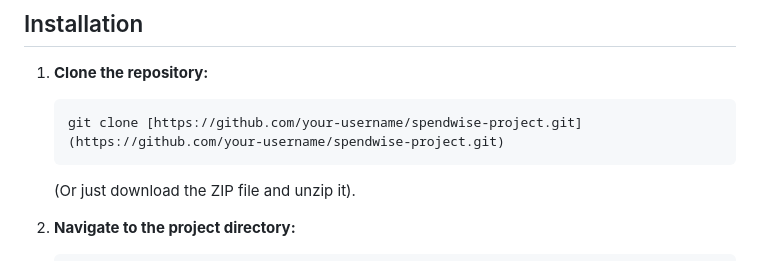
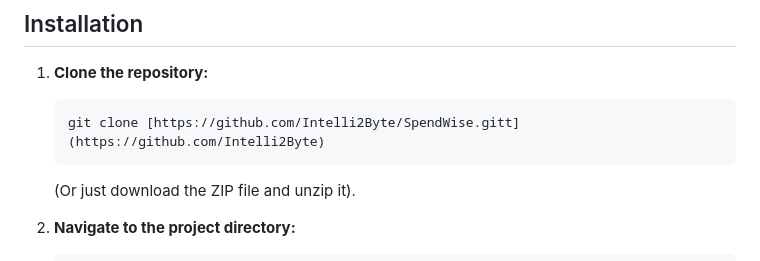
Before and after one commit to Intelli2Byte/SpendWise, a Markdown page: README.md, the part around the change. Drawn GitHub-style.

Commit message:
Fix repository URL in README.md
Corrected the repository URL in the installation instructions.

````diff
--- a/README.md
+++ b/README.md
@@ -25,7 +25,7 @@ This project is 100% frontend and runs right in your browser.
 
 1.  **Clone the repository:**
     ```bash
-    git clone [https://github.com/your-username/spendwise-project.git](https://github.com/your-username/spendwise-project.git)
+    git clone [https://github.com/Intelli2Byte/SpendWise.gitt](https://github.com/Intelli2Byte)
     ```
     (Or just download the ZIP file and unzip it).
 
````
